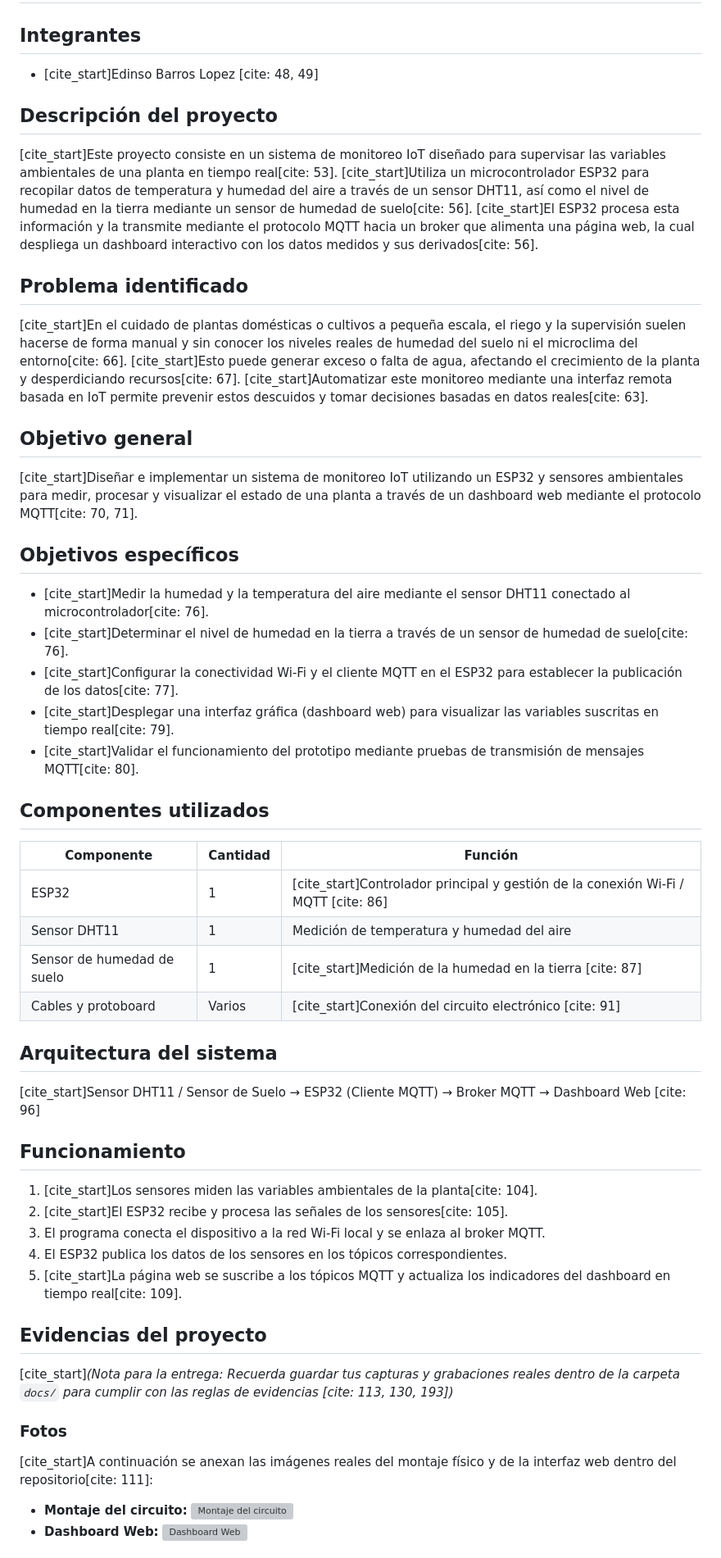
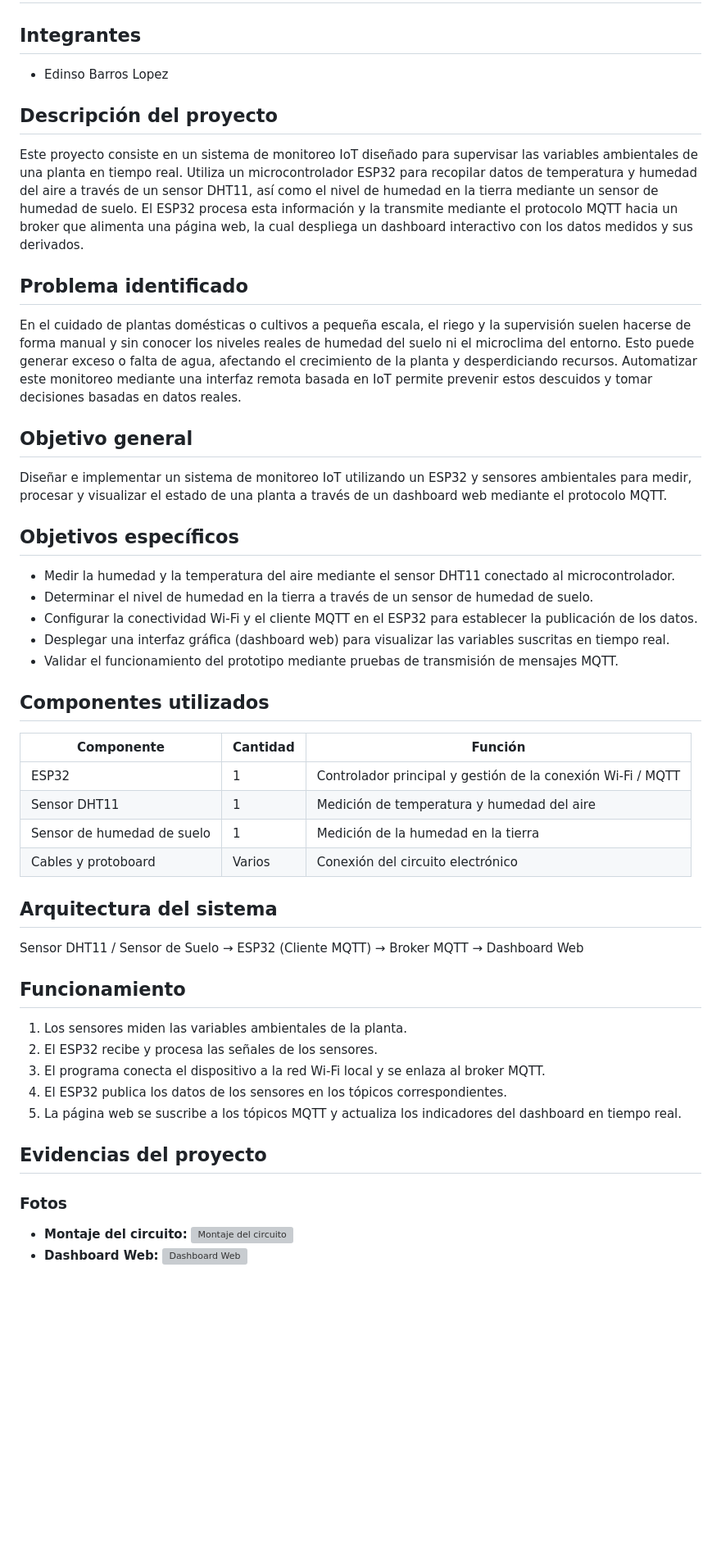
Before and after one commit to Elobar/monitor-salud-plantas-esp32, a Markdown page: README.md, the part around one of its changes. Shown at 82% size. Drawn GitHub-style; blank space fills up the shorter version; grey boxes are pictures that could not be loaded.

Commit message:
Refactor README for clarity and readability
Removed citation markers and improved readability in the project description and objectives.

```diff
--- a/README.md
+++ b/README.md
@@ -1,48 +1,44 @@
 # Sistema de Monitoreo IoT para el Cuidado de Plantas con ESP32
 
 ## Integrantes
-- [cite_start]Edinso Barros Lopez [cite: 48, 49]
+- Edinso Barros Lopez
 
 ## Descripción del proyecto
-[cite_start]Este proyecto consiste en un sistema de monitoreo IoT diseñado para supervisar las variables ambientales de una planta en tiempo real[cite: 53]. [cite_start]Utiliza un microcontrolador ESP32 para recopilar datos de temperatura y humedad del aire a través de un sensor DHT11, así como el nivel de humedad en la tierra mediante un sensor de humedad de suelo[cite: 56]. [cite_start]El ESP32 procesa esta información y la transmite mediante el protocolo MQTT hacia un broker que alimenta una página web, la cual despliega un dashboard interactivo con los datos medidos y sus derivados[cite: 56].
+Este proyecto consiste en un sistema de monitoreo IoT diseñado para supervisar las variables ambientales de una planta en tiempo real. Utiliza un microcontrolador ESP32 para recopilar datos de temperatura y humedad del aire a través de un sensor DHT11, así como el nivel de humedad en la tierra mediante un sensor de humedad de suelo. El ESP32 procesa esta información y la transmite mediante el protocolo MQTT hacia un broker que alimenta una página web, la cual despliega un dashboard interactivo con los datos medidos y sus derivados.
 
 ## Problema identificado
-[cite_start]En el cuidado de plantas domésticas o cultivos a pequeña escala, el riego y la supervisión suelen hacerse de forma manual y sin conocer los niveles reales de humedad del suelo ni el microclima del entorno[cite: 66]. [cite_start]Esto puede generar exceso o falta de agua, afectando el crecimiento de la planta y desperdiciando recursos[cite: 67]. [cite_start]Automatizar este monitoreo mediante una interfaz remota basada en IoT permite prevenir estos descuidos y tomar decisiones basadas en datos reales[cite: 63].
+En el cuidado de plantas domésticas o cultivos a pequeña escala, el riego y la supervisión suelen hacerse de forma manual y sin conocer los niveles reales de humedad del suelo ni el microclima del entorno. Esto puede generar exceso o falta de agua, afectando el crecimiento de la planta y desperdiciando recursos. Automatizar este monitoreo mediante una interfaz remota basada en IoT permite prevenir estos descuidos y tomar decisiones basadas en datos reales.
 
 ## Objetivo general
-[cite_start]Diseñar e implementar un sistema de monitoreo IoT utilizando un ESP32 y sensores ambientales para medir, procesar y visualizar el estado de una planta a través de un dashboard web mediante el protocolo MQTT[cite: 70, 71].
+Diseñar e implementar un sistema de monitoreo IoT utilizando un ESP32 y sensores ambientales para medir, procesar y visualizar el estado de una planta a través de un dashboard web mediante el protocolo MQTT.
 
 ## Objetivos específicos
-- [cite_start]Medir la humedad y la temperatura del aire mediante el sensor DHT11 conectado al microcontrolador[cite: 76].
-- [cite_start]Determinar el nivel de humedad en la tierra a través de un sensor de humedad de suelo[cite: 76].
-- [cite_start]Configurar la conectividad Wi-Fi y el cliente MQTT en el ESP32 para establecer la publicación de los datos[cite: 77].
-- [cite_start]Desplegar una interfaz gráfica (dashboard web) para visualizar las variables suscritas en tiempo real[cite: 79].
-- [cite_start]Validar el funcionamiento del prototipo mediante pruebas de transmisión de mensajes MQTT[cite: 80].
+- Medir la humedad y la temperatura del aire mediante el sensor DHT11 conectado al microcontrolador.
+- Determinar el nivel de humedad en la tierra a través de un sensor de humedad de suelo.
+- Configurar la conectividad Wi-Fi y el cliente MQTT en el ESP32 para establecer la publicación de los datos.
+- Desplegar una interfaz gráfica (dashboard web) para visualizar las variables suscritas en tiempo real.
+- Validar el funcionamiento del prototipo mediante pruebas de transmisión de mensajes MQTT.
 
 ## Componentes utilizados
 | Componente | Cantidad | Función |
 |---|---|---|
-| ESP32 | 1 | [cite_start]Controlador principal y gestión de la conexión Wi-Fi / MQTT [cite: 86] |
+| ESP32 | 1 | Controlador principal y gestión de la conexión Wi-Fi / MQTT |
 | Sensor DHT11 | 1 | Medición de temperatura y humedad del aire |
-| Sensor de humedad de suelo | 1 | [cite_start]Medición de la humedad en la tierra [cite: 87] |
-| Cables y protoboard | Varios | [cite_start]Conexión del circuito electrónico [cite: 91] |
+| Sensor de humedad de suelo | 1 | Medición de la humedad en la tierra |
+| Cables y protoboard | Varios | Conexión del circuito electrónico |
 
 ## Arquitectura del sistema
-[cite_start]Sensor DHT11 / Sensor de Suelo → ESP32 (Cliente MQTT) → Broker MQTT → Dashboard Web [cite: 96]
+Sensor DHT11 / Sensor de Suelo → ESP32 (Cliente MQTT) → Broker MQTT → Dashboard Web
 
 ## Funcionamiento
-1. [cite_start]Los sensores miden las variables ambientales de la planta[cite: 104].
-2. [cite_start]El ESP32 recibe y procesa las señales de los sensores[cite: 105].
+1. Los sensores miden las variables ambientales de la planta.
+2. El ESP32 recibe y procesa las señales de los sensores.
 3. El programa conecta el dispositivo a la red Wi-Fi local y se enlaza al broker MQTT.
 4. El ESP32 publica los datos de los sensores en los tópicos correspondientes.
-5. [cite_start]La página web se suscribe a los tópicos MQTT y actualiza los indicadores del dashboard en tiempo real[cite: 109].
+5. La página web se suscribe a los tópicos MQTT y actualiza los indicadores del dashboard en tiempo real.
 
 ## Evidencias del proyecto
-[cite_start]*(Nota para la entrega: Recuerda guardar tus capturas y grabaciones reales dentro de la carpeta `docs/` para cumplir con las reglas de evidencias [cite: 113, 130, 193])*
-
 ### Fotos
-[cite_start]A continuación se anexan las imágenes reales del montaje físico y de la interfaz web dentro del repositorio[cite: 111]:
-
 - **Montaje del circuito:** ![Montaje del circuito](docs/imagenes/tu_foto_del_circuito.jpg)
 - **Dashboard Web:** ![Dashboard Web](docs/imagenes/tu_captura_del_dashboard.png)
 
```
Also changed, not shown: other parts of README.md (+12 -14 lines).
